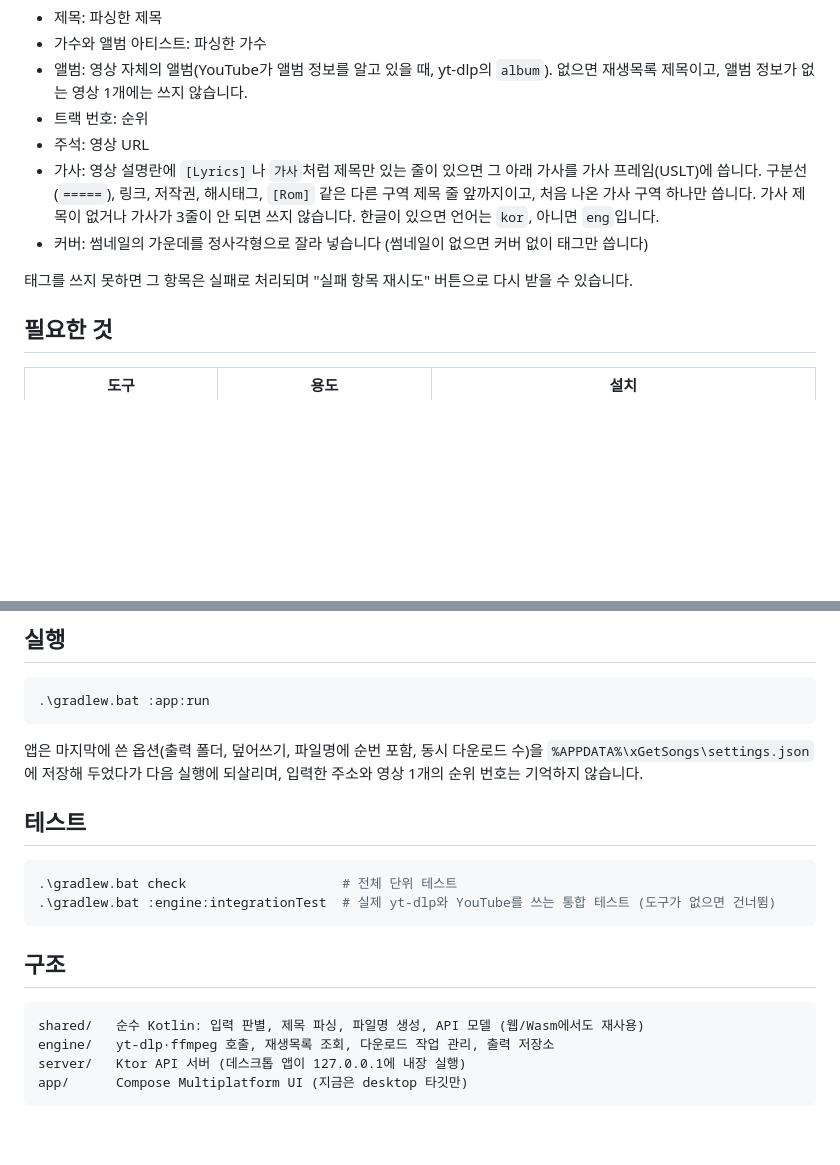
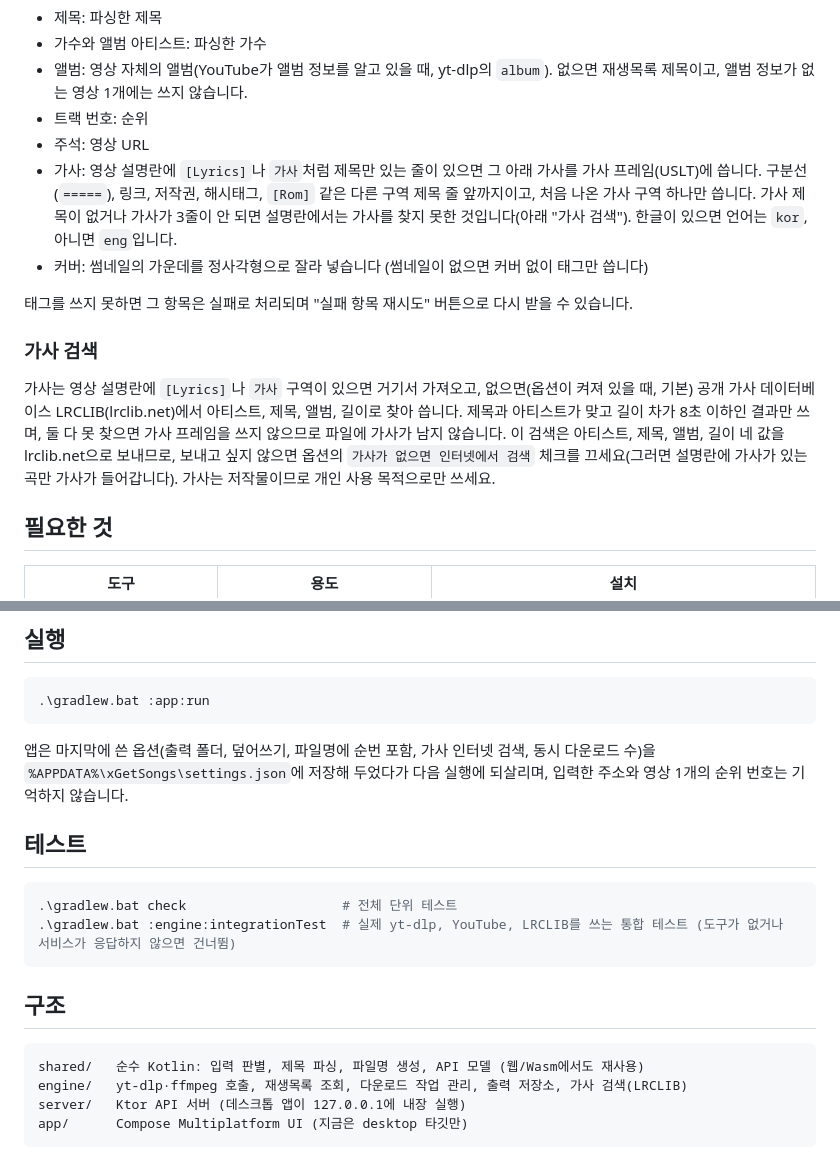
Before and after one commit to gomtos/xGetSongs, a Markdown page: README.md, 2 parts joined by grey strips. Rendered like a GitHub page; blank space fills up the shorter version.

Commit message:
문서: lrclib.net 가사 검색을 설명한다
Co-Authored-By: Claude Sonnet 5.5 <noreply@anthropic.com>

````diff
--- a/README.md
+++ b/README.md
@@ -26,10 +26,14 @@ YouTube 재생목록 ID를 입력하면 목록의 모든 영상에서 오디오
 - 앨범: 영상 자체의 앨범(YouTube가 앨범 정보를 알고 있을 때, yt-dlp의 `album`). 없으면 재생목록 제목이고, 앨범 정보가 없는 영상 1개에는 쓰지 않습니다.
 - 트랙 번호: 순위
 - 주석: 영상 URL
-- 가사: 영상 설명란에 `[Lyrics]`나 `가사`처럼 제목만 있는 줄이 있으면 그 아래 가사를 가사 프레임(USLT)에 씁니다. 구분선(`=====`), 링크, 저작권, 해시태그, `[Rom]` 같은 다른 구역 제목 줄 앞까지이고, 처음 나온 가사 구역 하나만 씁니다. 가사 제목이 없거나 가사가 3줄이 안 되면 쓰지 않습니다. 한글이 있으면 언어는 `kor`, 아니면 `eng`입니다.
+- 가사: 영상 설명란에 `[Lyrics]`나 `가사`처럼 제목만 있는 줄이 있으면 그 아래 가사를 가사 프레임(USLT)에 씁니다. 구분선(`=====`), 링크, 저작권, 해시태그, `[Rom]` 같은 다른 구역 제목 줄 앞까지이고, 처음 나온 가사 구역 하나만 씁니다. 가사 제목이 없거나 가사가 3줄이 안 되면 설명란에서는 가사를 찾지 못한 것입니다(아래 "가사 검색"). 한글이 있으면 언어는 `kor`, 아니면 `eng`입니다.
 - 커버: 썸네일의 가운데를 정사각형으로 잘라 넣습니다 (썸네일이 없으면 커버 없이 태그만 씁니다)
 
 태그를 쓰지 못하면 그 항목은 실패로 처리되며 "실패 항목 재시도" 버튼으로 다시 받을 수 있습니다.
+
+### 가사 검색
+
+가사는 영상 설명란에 `[Lyrics]`나 `가사` 구역이 있으면 거기서 가져오고, 없으면(옵션이 켜져 있을 때, 기본) 공개 가사 데이터베이스 LRCLIB(lrclib.net)에서 아티스트, 제목, 앨범, 길이로 찾아 씁니다. 제목과 아티스트가 맞고 길이 차가 8초 이하인 결과만 쓰며, 둘 다 못 찾으면 가사 프레임을 쓰지 않으므로 파일에 가사가 남지 않습니다. 이 검색은 아티스트, 제목, 앨범, 길이 네 값을 lrclib.net으로 보내므로, 보내고 싶지 않으면 옵션의 `가사가 없으면 인터넷에서 검색` 체크를 끄세요(그러면 설명란에 가사가 있는 곡만 가사가 들어갑니다). 가사는 저작물이므로 개인 사용 목적으로만 쓰세요.
 
 ## 필요한 것
 
@@ -48,20 +52,20 @@ YouTube 재생목록 ID를 입력하면 목록의 모든 영상에서 오디오
 .\gradlew.bat :app:run
 ```
 
-앱은 마지막에 쓴 옵션(출력 폴더, 덮어쓰기, 파일명에 순번 포함, 동시 다운로드 수)을 `%APPDATA%\xGetSongs\settings.json`에 저장해 두었다가 다음 실행에 되살리며, 입력한 주소와 영상 1개의 순위 번호는 기억하지 않습니다.
+앱은 마지막에 쓴 옵션(출력 폴더, 덮어쓰기, 파일명에 순번 포함, 가사 인터넷 검색, 동시 다운로드 수)을 `%APPDATA%\xGetSongs\settings.json`에 저장해 두었다가 다음 실행에 되살리며, 입력한 주소와 영상 1개의 순위 번호는 기억하지 않습니다.
 
 ## 테스트
 
 ```powershell
 .\gradlew.bat check                    # 전체 단위 테스트
-.\gradlew.bat :engine:integrationTest  # 실제 yt-dlp와 YouTube를 쓰는 통합 테스트 (도구가 없으면 건너뜀)
+.\gradlew.bat :engine:integrationTest  # 실제 yt-dlp, YouTube, LRCLIB를 쓰는 통합 테스트 (도구가 없거나 서비스가 응답하지 않으면 건너뜀)
 ```
 
 ## 구조
 
 ```
 shared/   순수 Kotlin: 입력 판별, 제목 파싱, 파일명 생성, API 모델 (웹/Wasm에서도 재사용)
-engine/   yt-dlp·ffmpeg 호출, 재생목록 조회, 다운로드 작업 관리, 출력 저장소
+engine/   yt-dlp·ffmpeg 호출, 재생목록 조회, 다운로드 작업 관리, 출력 저장소, 가사 검색(LRCLIB)
 server/   Ktor API 서버 (데스크톱 앱이 127.0.0.1에 내장 실행)
 app/      Compose Multiplatform UI (지금은 desktop 타깃만)
 ```
````
